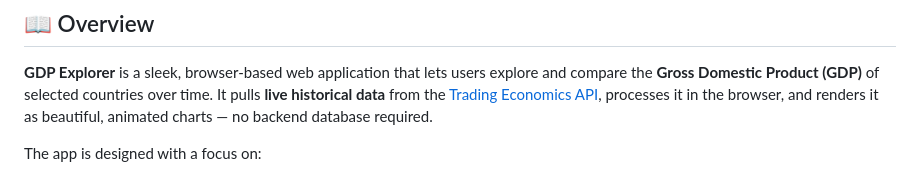
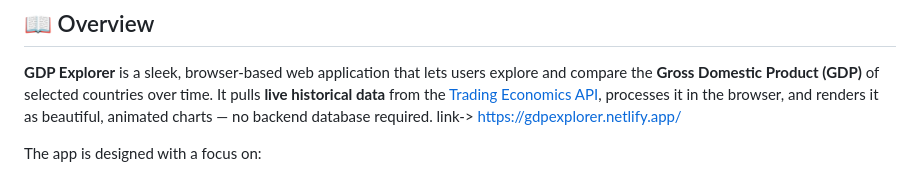
Before and after one commit to Chrisxtain/gdp-explorer, a Markdown page: README.md, the part around the change. Rendered like a GitHub page.

Commit message:
Update README with GDP Explorer link from netlify
Add link to GDP Explorer web application.

```diff
--- a/README.md
+++ b/README.md
@@ -7,6 +7,7 @@
 ## 📖 Overview
 
 **GDP Explorer** is a sleek, browser-based web application that lets users explore and compare the **Gross Domestic Product (GDP)** of selected countries over time. It pulls **live historical data** from the [Trading Economics API](https://tradingeconomics.com/), processes it in the browser, and renders it as beautiful, animated charts — no backend database required.
+link-> https://gdpexplorer.netlify.app/
 
 The app is designed with a focus on:
 
```
